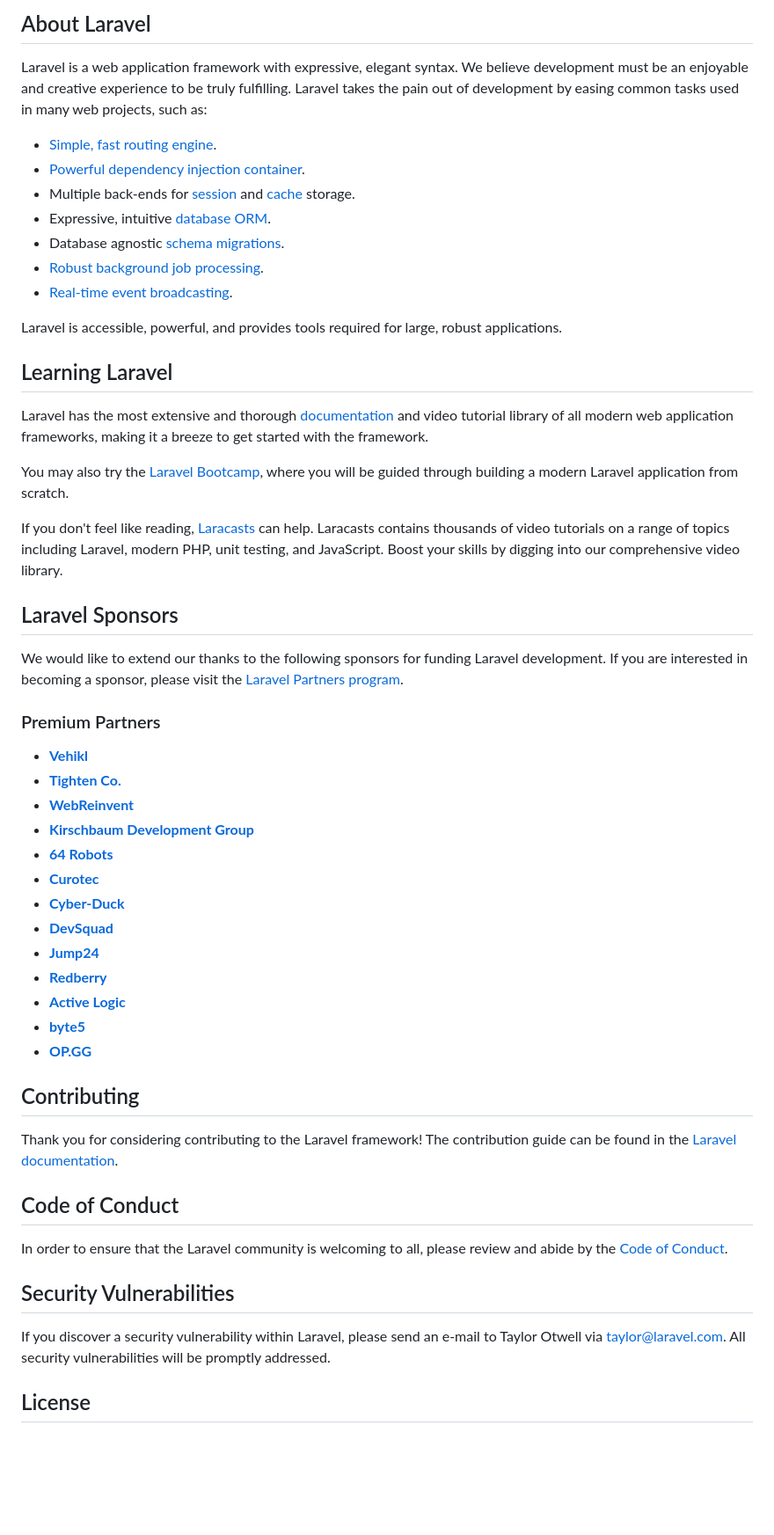
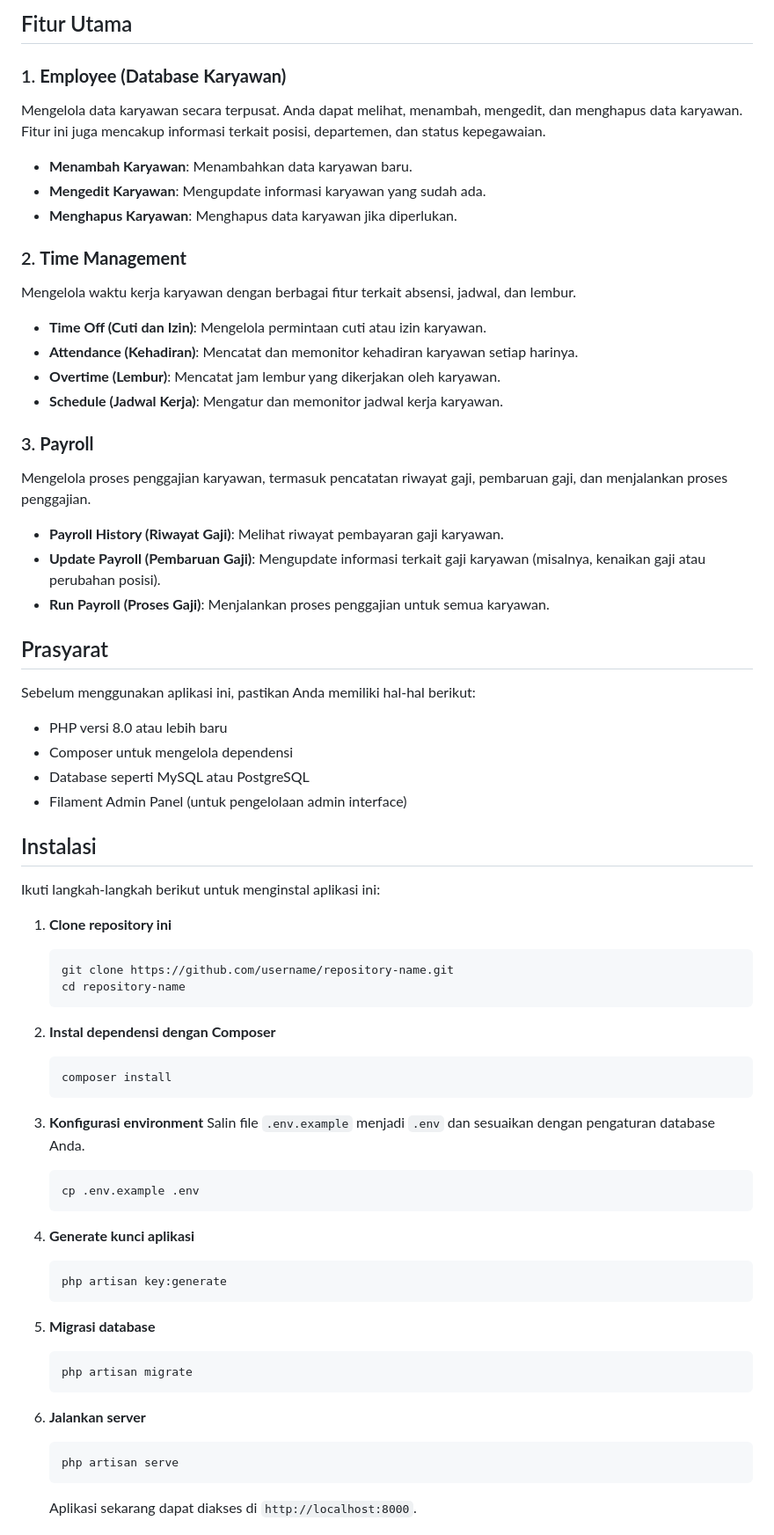
Before and after one commit to HarisTanone/Filament-HRIS, a Markdown page: README.md, the part around one of its changes. Shown at 88% size. Rendered like a GitHub page; blank space fills up the shorter version.

Commit message:
Update README.md
update readmy

````diff
--- a/README.md
+++ b/README.md
@@ -9,57 +4,72 @@
 
-## About Laravel
+## Fitur Utama
 
-Laravel is a web application framework with expressive, elegant syntax. We believe development must be an enjoyable and creative experience to be truly fulfilling. Laravel takes the pain out of development by easing common tasks used in many web projects, such as:
+### 1. **Employee (Database Karyawan)**
+   Mengelola data karyawan secara terpusat. Anda dapat melihat, menambah, mengedit, dan menghapus data karyawan. Fitur ini juga mencakup informasi terkait posisi, departemen, dan status kepegawaian.
 
-- [Simple, fast routing engine](https://laravel.com/docs/routing).
-- [Powerful dependency injection container](https://laravel.com/docs/container).
-- Multiple back-ends for [session](https://laravel.com/docs/session) and [cache](https://laravel.com/docs/cache) storage.
-- Expressive, intuitive [database ORM](https://laravel.com/docs/eloquent).
-- Database agnostic [schema migrations](https://laravel.com/docs/migrations).
-- [Robust background job processing](https://laravel.com/docs/queues).
-- [Real-time event broadcasting](https://laravel.com/docs/broadcasting).
+   - **Menambah Karyawan**: Menambahkan data karyawan baru.
+   - **Mengedit Karyawan**: Mengupdate informasi karyawan yang sudah ada.
+   - **Menghapus Karyawan**: Menghapus data karyawan jika diperlukan.
 
-Laravel is accessible, powerful, and provides tools required for large, robust applications.
+### 2. **Time Management**
+   Mengelola waktu kerja karyawan dengan berbagai fitur terkait absensi, jadwal, dan lembur.
 
-## Learning Laravel
+   - **Time Off (Cuti dan Izin)**: Mengelola permintaan cuti atau izin karyawan.
+   - **Attendance (Kehadiran)**: Mencatat dan memonitor kehadiran karyawan setiap harinya.
+   - **Overtime (Lembur)**: Mencatat jam lembur yang dikerjakan oleh karyawan.
+   - **Schedule (Jadwal Kerja)**: Mengatur dan memonitor jadwal kerja karyawan.
 
-Laravel has the most extensive and thorough [documentation](https://laravel.com/docs) and video tutorial library of all modern web application frameworks, making it a breeze to get started with the framework.
+### 3. **Payroll**
+   Mengelola proses penggajian karyawan, termasuk pencatatan riwayat gaji, pembaruan gaji, dan menjalankan proses penggajian.
 
-You may also try the [Laravel Bootcamp](https://bootcamp.laravel.com), where you will be guided through building a modern Laravel application from scratch.
+   - **Payroll History (Riwayat Gaji)**: Melihat riwayat pembayaran gaji karyawan.
+   - **Update Payroll (Pembaruan Gaji)**: Mengupdate informasi terkait gaji karyawan (misalnya, kenaikan gaji atau perubahan posisi).
+   - **Run Payroll (Proses Gaji)**: Menjalankan proses penggajian untuk semua karyawan.
 
-If you don't feel like reading, [Laracasts](https://laracasts.com) can help. Laracasts contains thousands of video tutorials on a range of topics including Laravel, modern PHP, unit testing, and JavaScript. Boost your skills by digging into our comprehensive video library.
+## Prasyarat
 
-## Laravel Sponsors
+Sebelum menggunakan aplikasi ini, pastikan Anda memiliki hal-hal berikut:
 
-We would like to extend our thanks to the following sponsors for funding Laravel development. If you are interested in becoming a sponsor, please visit the [Laravel Partners program](https://partners.laravel.com).
+- PHP versi 8.0 atau lebih baru
+- Composer untuk mengelola dependensi
+- Database seperti MySQL atau PostgreSQL
+- Filament Admin Panel (untuk pengelolaan admin interface)
 
-### Premium Partners
+## Instalasi
 
-- **[Vehikl](https://vehikl.com/)**
-- **[Tighten Co.](https://tighten.co)**
-- **[WebReinvent](https://webreinvent.com/)**
-- **[Kirschbaum Development Group](https://kirschbaumdevelopment.com)**
-- **[64 Robots](https://64robots.com)**
-- **[Curotec](https://www.curotec.com/services/technologies/laravel/)**
-- **[Cyber-Duck](https://cyber-duck.co.uk)**
-- **[DevSquad](https://devsquad.com/hire-laravel-developers)**
-- **[Jump24](https://jump24.co.uk)**
-- **[Redberry](https://redberry.international/laravel/)**
-- **[Active Logic](https://activelogic.com)**
-- **[byte5](https://byte5.de)**
-- **[OP.GG](https://op.gg)**
+Ikuti langkah-langkah berikut untuk menginstal aplikasi ini:
 
-## Contributing
+1. **Clone repository ini**
+    ```bash
+    git clone https://github.com/username/repository-name.git
+    cd repository-name
+    ```
 
-Thank you for considering contributing to the Laravel framework! The contribution guide can be found in the [Laravel documentation](https://laravel.com/docs/contributions).
+2. **Instal dependensi dengan Composer**
+    ```bash
+    composer install
+    ```
 
-## Code of Conduct
+3. **Konfigurasi environment**
+   Salin file `.env.example` menjadi `.env` dan sesuaikan dengan pengaturan database Anda.
+    ```bash
+    cp .env.example .env
+    ```
 
-In order to ensure that the Laravel community is welcoming to all, please review and abide by the [Code of Conduct](https://laravel.com/docs/contributions#code-of-conduct).
+4. **Generate kunci aplikasi**
+    ```bash
+    php artisan key:generate
+    ```
 
-## Security Vulnerabilities
+5. **Migrasi database**
+    ```bash
+    php artisan migrate
+    ```
 
-If you discover a security vulnerability within Laravel, please send an e-mail to Taylor Otwell via [taylor@laravel.com](mailto:taylor@laravel.com). All security vulnerabilities will be promptly addressed.
+6. **Jalankan server**
+    ```bash
+    php artisan serve
+    ```
 
-## License
+   Aplikasi sekarang dapat diakses di `http://localhost:8000`.
 
````
Also changed, not shown: other parts of README.md (+10 -8 lines).
